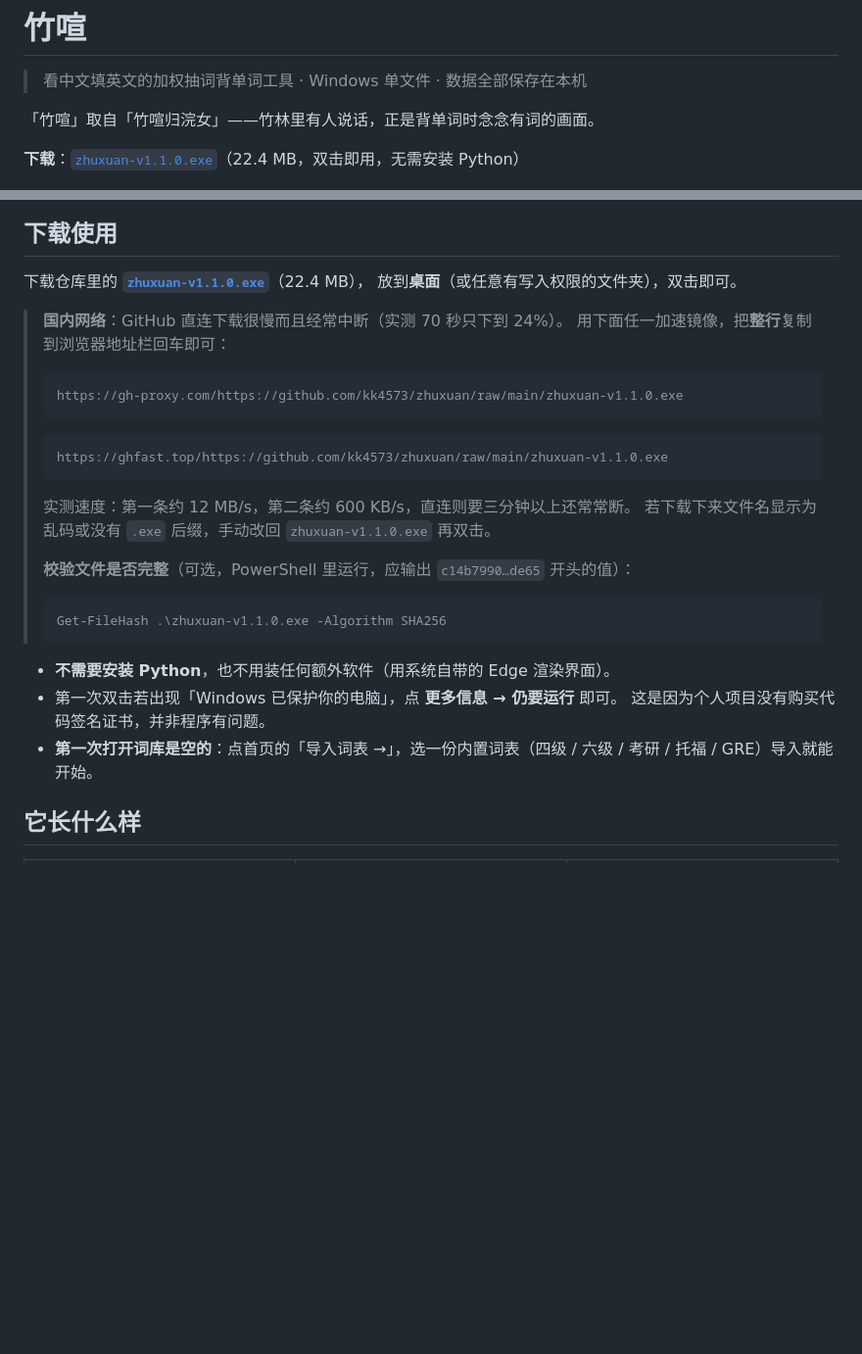
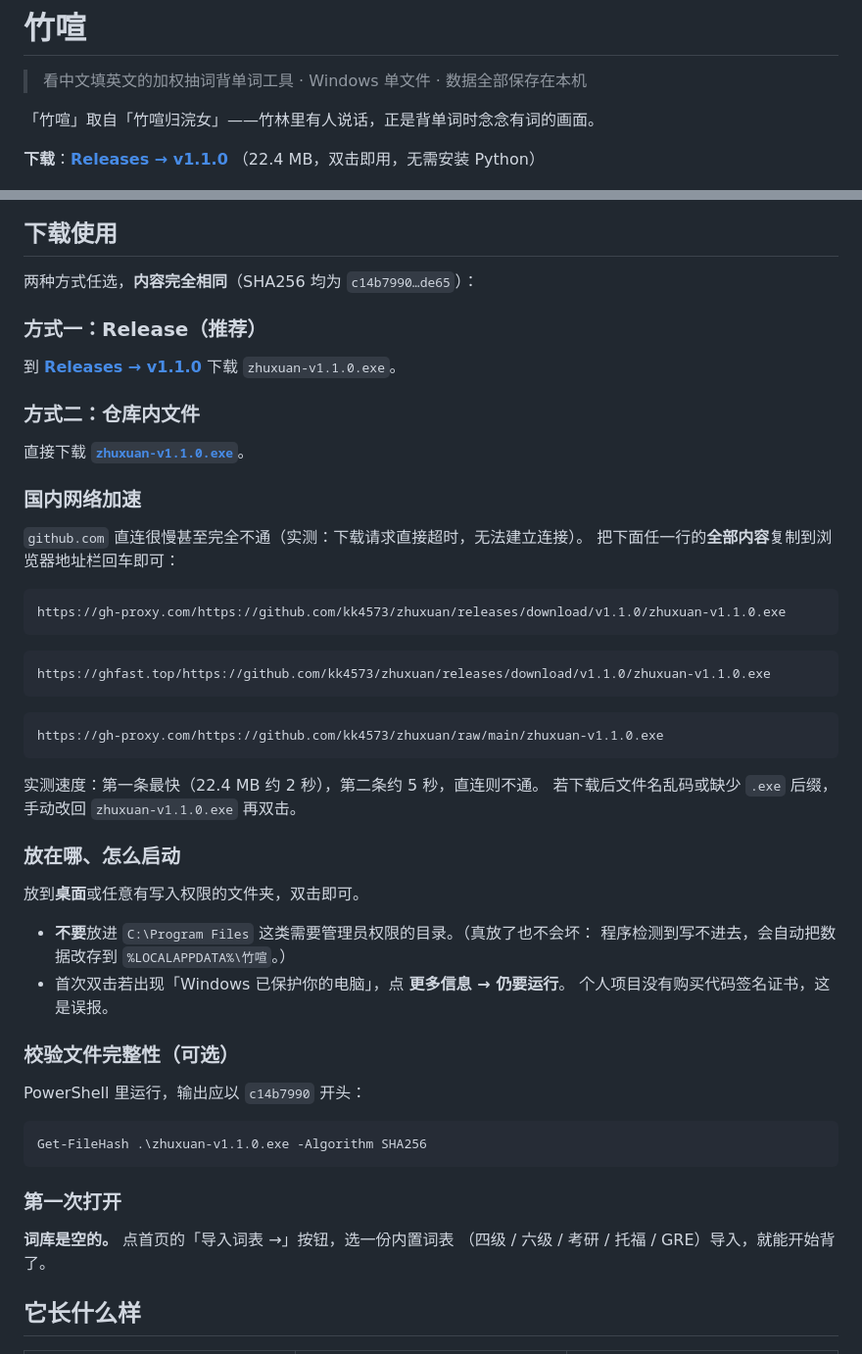
Before and after one commit to kk4573/zhuxuan, a Markdown page: README.md, 2 parts joined by grey strips. Shown at 98% size. Rendered like a GitHub page; blank space fills up the shorter version.

Commit message:
README：Release 已上线，下载说明改为 Release 优先 + 实测加速地址

````diff
--- a/README.md
+++ b/README.md
@@ -4,38 +4,62 @@
 
 「竹喧」取自「竹喧归浣女」——竹林里有人说话，正是背单词时念念有词的画面。
 
-**下载**：[`zhuxuan-v1.1.0.exe`](zhuxuan-v1.1.0.exe)（22.4 MB，双击即用，无需安装 Python）
+**下载**：**[Releases → v1.1.0](https://github.com/kk4573/zhuxuan/releases/tag/v1.1.0)**
+（22.4 MB，双击即用，无需安装 Python）
 
 ![背诵页](docs/screenshot-study.png)
 
 ## 下载使用
 
-下载仓库里的 **[`zhuxuan-v1.1.0.exe`](zhuxuan-v1.1.0.exe)**（22.4 MB），
-放到**桌面**（或任意有写入权限的文件夹），双击即可。
+两种方式任选，**内容完全相同**（SHA256 均为 `c14b7990…de65`）：
 
-> **国内网络**：GitHub 直连下载很慢而且经常中断（实测 70 秒只下到 24%）。
-> 用下面任一加速镜像，把**整行**复制到浏览器地址栏回车即可：
->
-> ```
-> https://gh-proxy.com/https://github.com/kk4573/zhuxuan/raw/main/zhuxuan-v1.1.0.exe
-> ```
-> ```
-> https://ghfast.top/https://github.com/kk4573/zhuxuan/raw/main/zhuxuan-v1.1.0.exe
-> ```
->
-> 实测速度：第一条约 12 MB/s，第二条约 600 KB/s，直连则要三分钟以上还常常断。
-> 若下载下来文件名显示为乱码或没有 `.exe` 后缀，手动改回 `zhuxuan-v1.1.0.exe` 再双击。
->
-> **校验文件是否完整**（可选，PowerShell 里运行，应输出 `c14b7990…de65` 开头的值）：
->
-> ```powershell
-> Get-FileHash .\zhuxuan-v1.1.0.exe -Algorithm SHA256
-> ```
+### 方式一：Release（推荐）
 
-- **不需要安装 Python**，也不用装任何额外软件（用系统自带的 Edge 渲染界面）。
-- 第一次双击若出现「Windows 已保护你的电脑」，点 **更多信息 → 仍要运行** 即可。
-  这是因为个人项目没有购买代码签名证书，并非程序有问题。
-- **第一次打开词库是空的**：点首页的「导入词表 →」，选一份内置词表（四级 / 六级 / 考研 / 托福 / GRE）导入就能开始。
+到 **[Releases → v1.1.0](https://github.com/kk4573/zhuxuan/releases/tag/v1.1.0)** 下载 `zhuxuan-v1.1.0.exe`。
+
+### 方式二：仓库内文件
+
+直接下载 **[`zhuxuan-v1.1.0.exe`](zhuxuan-v1.1.0.exe)**。
+
+### 国内网络加速
+
+`github.com` 直连很慢甚至完全不通（实测：下载请求直接超时，无法建立连接）。
+把下面任一行的**全部内容**复制到浏览器地址栏回车即可：
+
+```
+https://gh-proxy.com/https://github.com/kk4573/zhuxuan/releases/download/v1.1.0/zhuxuan-v1.1.0.exe
+```
+```
+https://ghfast.top/https://github.com/kk4573/zhuxuan/releases/download/v1.1.0/zhuxuan-v1.1.0.exe
+```
+```
+https://gh-proxy.com/https://github.com/kk4573/zhuxuan/raw/main/zhuxuan-v1.1.0.exe
+```
+
+实测速度：第一条最快（22.4 MB 约 2 秒），第二条约 5 秒，直连则不通。
+若下载后文件名乱码或缺少 `.exe` 后缀，手动改回 `zhuxuan-v1.1.0.exe` 再双击。
+
+### 放在哪、怎么启动
+
+放到**桌面**或任意有写入权限的文件夹，双击即可。
+
+- **不要**放进 `C:\Program Files` 这类需要管理员权限的目录。（真放了也不会坏：
+  程序检测到写不进去，会自动把数据改存到 `%LOCALAPPDATA%\竹喧`。）
+- 首次双击若出现「Windows 已保护你的电脑」，点 **更多信息 → 仍要运行**。
+  个人项目没有购买代码签名证书，这是误报。
+
+### 校验文件完整性（可选）
+
+PowerShell 里运行，输出应以 `c14b7990` 开头：
+
+```powershell
+Get-FileHash .\zhuxuan-v1.1.0.exe -Algorithm SHA256
+```
+
+### 第一次打开
+
+**词库是空的。** 点首页的「导入词表 →」按钮，选一份内置词表
+（四级 / 六级 / 考研 / 托福 / GRE）导入，就能开始背了。
 
 ## 它长什么样
 
````
